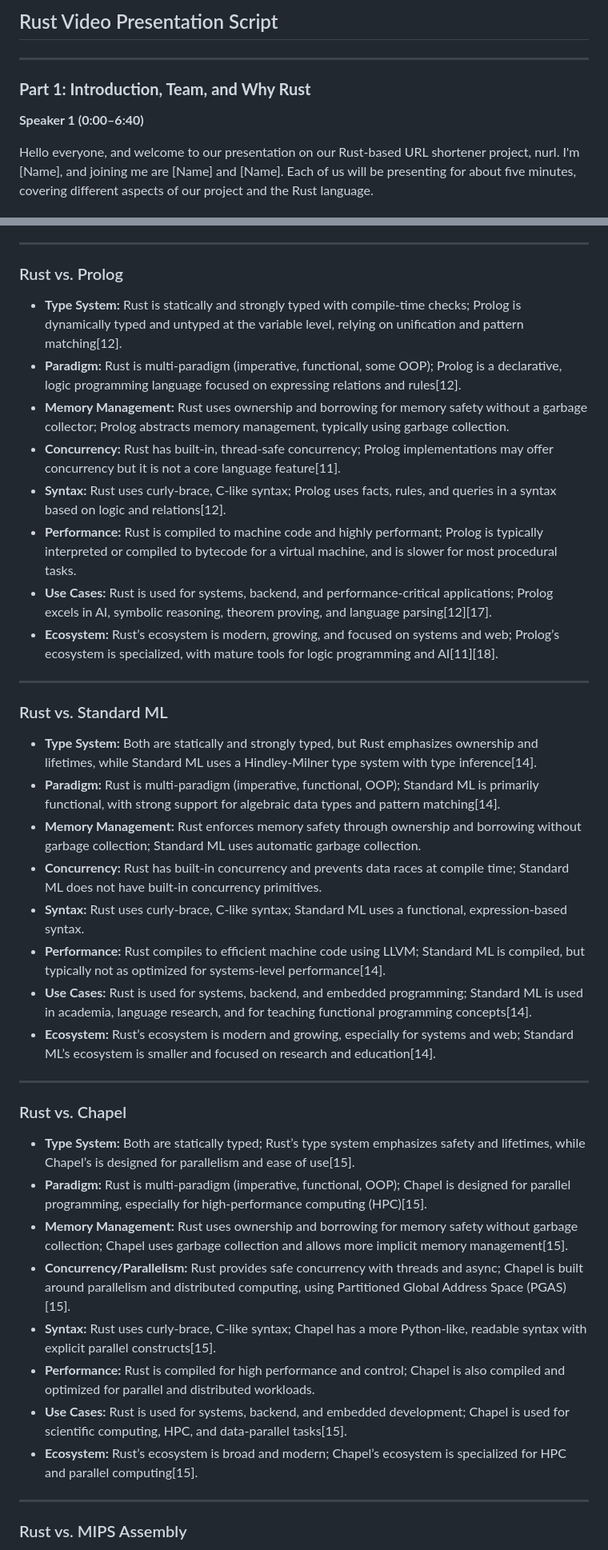
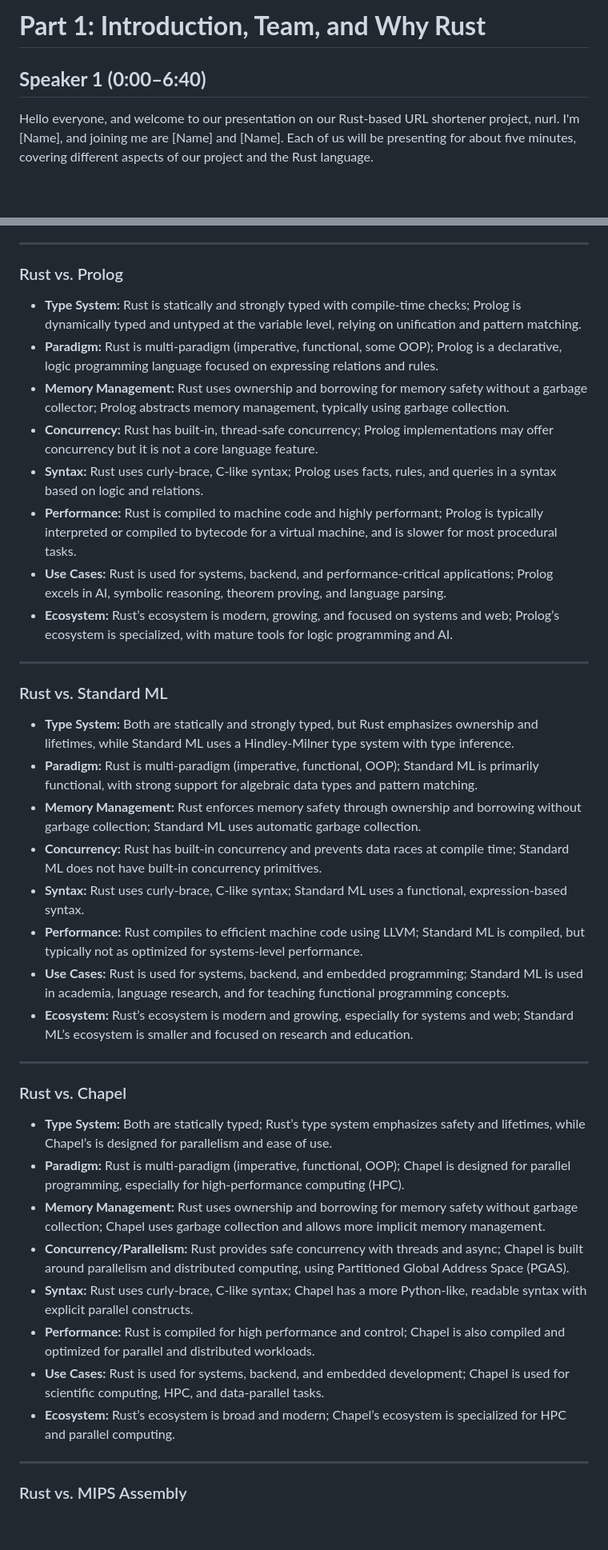
Before and after one commit to jwmarb/nurl, a Markdown page: script.md, 2 parts joined by grey strips. Shown at 80% size. GitHub-like rendering; blank space fills up the shorter version.

```diff
--- a/script.md
+++ b/script.md
@@ -1,10 +1,6 @@
-## Rust Video Presentation Script
+# **Part 1: Introduction, Team, and Why Rust**
 
----
-
-### **Part 1: Introduction, Team, and Why Rust**
-
-**Speaker 1 (0:00–6:40)**
+## **Speaker 1 (0:00–6:40)**
 
 Hello everyone, and welcome to our presentation on our Rust-based URL shortener project, nurl. I'm [Name], and joining me are [Name] and [Name]. Each of us will be presenting for about five minutes, covering different aspects of our project and the Rust language.
 
@@ -91,40 +87,40 @@ Absolutely! Here are concise, bullet-point Rust comparisons for **Prolog, Standa
 
 ### Rust vs. Prolog
 
-- **Type System:** Rust is statically and strongly typed with compile-time checks; Prolog is dynamically typed and untyped at the variable level, relying on unification and pattern matching[12].
-- **Paradigm:** Rust is multi-paradigm (imperative, functional, some OOP); Prolog is a declarative, logic programming language focused on expressing relations and rules[12].
+- **Type System:** Rust is statically and strongly typed with compile-time checks; Prolog is dynamically typed and untyped at the variable level, relying on unification and pattern matching.
+- **Paradigm:** Rust is multi-paradigm (imperative, functional, some OOP); Prolog is a declarative, logic programming language focused on expressing relations and rules.
 - **Memory Management:** Rust uses ownership and borrowing for memory safety without a garbage collector; Prolog abstracts memory management, typically using garbage collection.
-- **Concurrency:** Rust has built-in, thread-safe concurrency; Prolog implementations may offer concurrency but it is not a core language feature[11].
-- **Syntax:** Rust uses curly-brace, C-like syntax; Prolog uses facts, rules, and queries in a syntax based on logic and relations[12].
+- **Concurrency:** Rust has built-in, thread-safe concurrency; Prolog implementations may offer concurrency but it is not a core language feature.
+- **Syntax:** Rust uses curly-brace, C-like syntax; Prolog uses facts, rules, and queries in a syntax based on logic and relations.
 - **Performance:** Rust is compiled to machine code and highly performant; Prolog is typically interpreted or compiled to bytecode for a virtual machine, and is slower for most procedural tasks.
-- **Use Cases:** Rust is used for systems, backend, and performance-critical applications; Prolog excels in AI, symbolic reasoning, theorem proving, and language parsing[12][17].
-- **Ecosystem:** Rust’s ecosystem is modern, growing, and focused on systems and web; Prolog’s ecosystem is specialized, with mature tools for logic programming and AI[11][18].
+- **Use Cases:** Rust is used for systems, backend, and performance-critical applications; Prolog excels in AI, symbolic reasoning, theorem proving, and language parsing.
+- **Ecosystem:** Rust’s ecosystem is modern, growing, and focused on systems and web; Prolog’s ecosystem is specialized, with mature tools for logic programming and AI.
 
 ---
 
 ### Rust vs. Standard ML
 
-- **Type System:** Both are statically and strongly typed, but Rust emphasizes ownership and lifetimes, while Standard ML uses a Hindley-Milner type system with type inference[14].
-- **Paradigm:** Rust is multi-paradigm (imperative, functional, OOP); Standard ML is primarily functional, with strong support for algebraic data types and pattern matching[14].
+- **Type System:** Both are statically and strongly typed, but Rust emphasizes ownership and lifetimes, while Standard ML uses a Hindley-Milner type system with type inference.
+- **Paradigm:** Rust is multi-paradigm (imperative, functional, OOP); Standard ML is primarily functional, with strong support for algebraic data types and pattern matching.
 - **Memory Management:** Rust enforces memory safety through ownership and borrowing without garbage collection; Standard ML uses automatic garbage collection.
 - **Concurrency:** Rust has built-in concurrency and prevents data races at compile time; Standard ML does not have built-in concurrency primitives.
 - **Syntax:** Rust uses curly-brace, C-like syntax; Standard ML uses a functional, expression-based syntax.
-- **Performance:** Rust compiles to efficient machine code using LLVM; Standard ML is compiled, but typically not as optimized for systems-level performance[14].
-- **Use Cases:** Rust is used for systems, backend, and embedded programming; Standard ML is used in academia, language research, and for teaching functional programming concepts[14].
-- **Ecosystem:** Rust’s ecosystem is modern and growing, especially for systems and web; Standard ML’s ecosystem is smaller and focused on research and education[14].
+- **Performance:** Rust compiles to efficient machine code using LLVM; Standard ML is compiled, but typically not as optimized for systems-level performance.
+- **Use Cases:** Rust is used for systems, backend, and embedded programming; Standard ML is used in academia, language research, and for teaching functional programming concepts.
+- **Ecosystem:** Rust’s ecosystem is modern and growing, especially for systems and web; Standard ML’s ecosystem is smaller and focused on research and education.
 
 ---
 
 ### Rust vs. Chapel
 
-- **Type System:** Both are statically typed; Rust’s type system emphasizes safety and lifetimes, while Chapel’s is designed for parallelism and ease of use[15].
-- **Paradigm:** Rust is multi-paradigm (imperative, functional, OOP); Chapel is designed for parallel programming, especially for high-performance computing (HPC)[15].
-- **Memory Management:** Rust uses ownership and borrowing for memory safety without garbage collection; Chapel uses garbage collection and allows more implicit memory management[15].
-- **Concurrency/Parallelism:** Rust provides safe concurrency with threads and async; Chapel is built around parallelism and distributed computing, using Partitioned Global Address Space (PGAS)[15].
-- **Syntax:** Rust uses curly-brace, C-like syntax; Chapel has a more Python-like, readable syntax with explicit parallel constructs[15].
+- **Type System:** Both are statically typed; Rust’s type system emphasizes safety and lifetimes, while Chapel’s is designed for parallelism and ease of use.
+- **Paradigm:** Rust is multi-paradigm (imperative, functional, OOP); Chapel is designed for parallel programming, especially for high-performance computing (HPC).
+- **Memory Management:** Rust uses ownership and borrowing for memory safety without garbage collection; Chapel uses garbage collection and allows more implicit memory management.
+- **Concurrency/Parallelism:** Rust provides safe concurrency with threads and async; Chapel is built around parallelism and distributed computing, using Partitioned Global Address Space (PGAS).
+- **Syntax:** Rust uses curly-brace, C-like syntax; Chapel has a more Python-like, readable syntax with explicit parallel constructs.
 - **Performance:** Rust is compiled for high performance and control; Chapel is also compiled and optimized for parallel and distributed workloads.
-- **Use Cases:** Rust is used for systems, backend, and embedded development; Chapel is used for scientific computing, HPC, and data-parallel tasks[15].
-- **Ecosystem:** Rust’s ecosystem is broad and modern; Chapel’s ecosystem is specialized for HPC and parallel computing[15].
+- **Use Cases:** Rust is used for systems, backend, and embedded development; Chapel is used for scientific computing, HPC, and data-parallel tasks.
+- **Ecosystem:** Rust’s ecosystem is broad and modern; Chapel’s ecosystem is specialized for HPC and parallel computing.
 
 ---
 
```
Also changed, not shown: other parts of script.md (+16 -22 lines).
